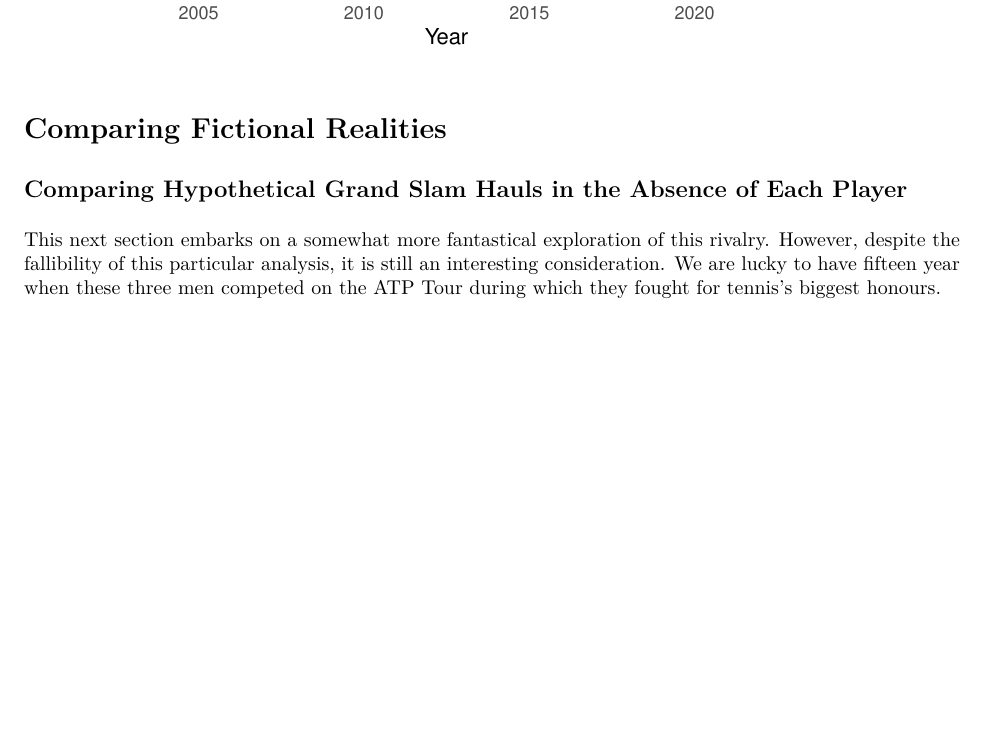
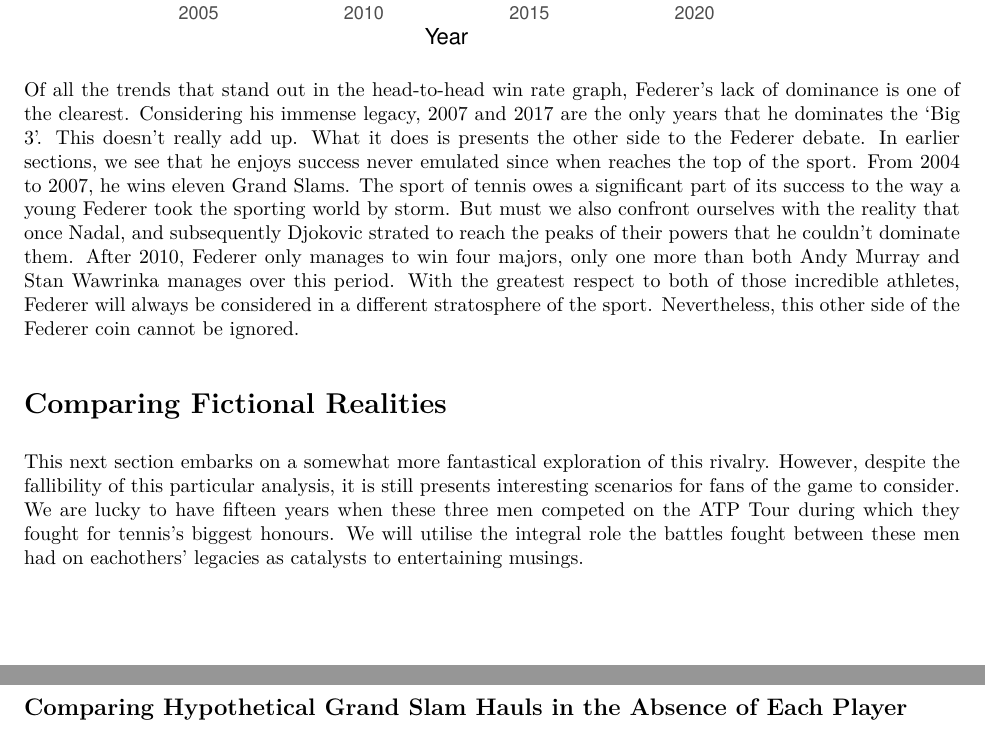
Before and after one commit to shawshank-02/projects, an R Markdown document (big_3.Rmd): part of page 15 of 20 before the commit and two parts of pages 15 and 16 of 20 after it, the two joined at a grey line, cut so that both start at the same text, the shorter picture padded with empty space. The pictures show the output file big_3.pdf that the author committed with the source.

Commit message:
13/07/23

````diff
--- a/big_3.Rmd
+++ b/big_3.Rmd
@@ -292,11 +292,15 @@
   theme_minimal()
 ```
 
+Of all the trends that stand out in the head-to-head win rate graph, Federer's lack of dominance is one of the clearest. Considering his immense legacy, 2007 and 2017 are the only years that he dominates the 'Big 3'. This doesn't really add up. What it does is presents the other side to the Federer debate. In earlier sections, we see that he enjoys success never emulated since when reaches the top of the sport. From 2004 to 2007, he wins eleven Grand Slams. The sport of tennis owes a significant part of its success to the way a young Federer took the sporting world by storm. But must we also confront ourselves with the reality that once Nadal, and subsequently Djokovic strated to reach the peaks of their powers that he couldn't dominate them. After 2010, Federer only manages to win four majors, only one more than both Andy Murray and Stan Wawrinka manages over this period. With the greatest respect to both of those incredible athletes, Federer will always be considered in a different stratosphere of the sport. Nevertheless, this other side of the Federer coin cannot be ignored.
+
 # Comparing Fictional Realities
+
+This next section embarks on a somewhat more fantastical exploration of this rivalry. However, despite the fallibility of this particular analysis, it is still presents interesting scenarios for fans of the game to consider. We are lucky to have fifteen years when these three men competed on the ATP Tour during which they fought for tennis's biggest honours. We will utilise the integral role the battles fought between these men had on eachothers' legacies as catalysts to entertaining musings.
 
 ## Comparing Hypothetical Grand Slam Hauls in the Absence of Each Player
 
-This next section embarks on a somewhat more fantastical exploration of this rivalry. However, despite the fallibility of this particular analysis, it is still an interesting consideration. We are lucky to have fifteen year when these three men competed on the ATP Tour during which they fought for tennis's biggest honours.
+
 
 ```{r, echo = FALSE}
 ggplot(Big_3[Big_3$player %in% c("Federer", "Djokovic"),], aes(year, gs_no_nadal)) +
````
Also changed, not shown: big_3.pdf, big_3.Rmd (2 more changed lines).
